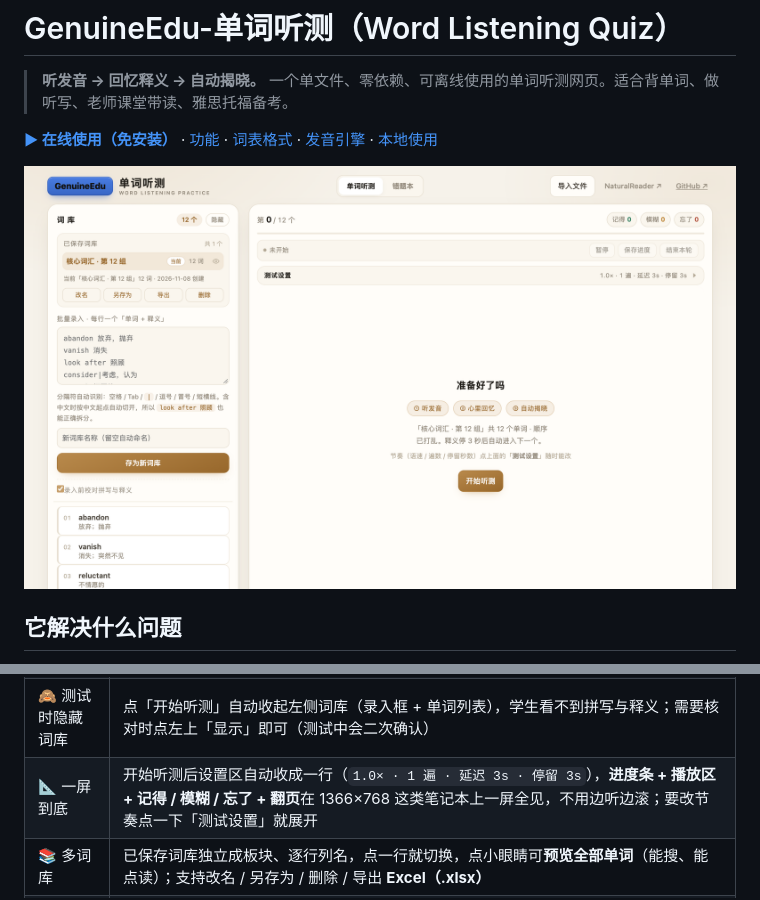
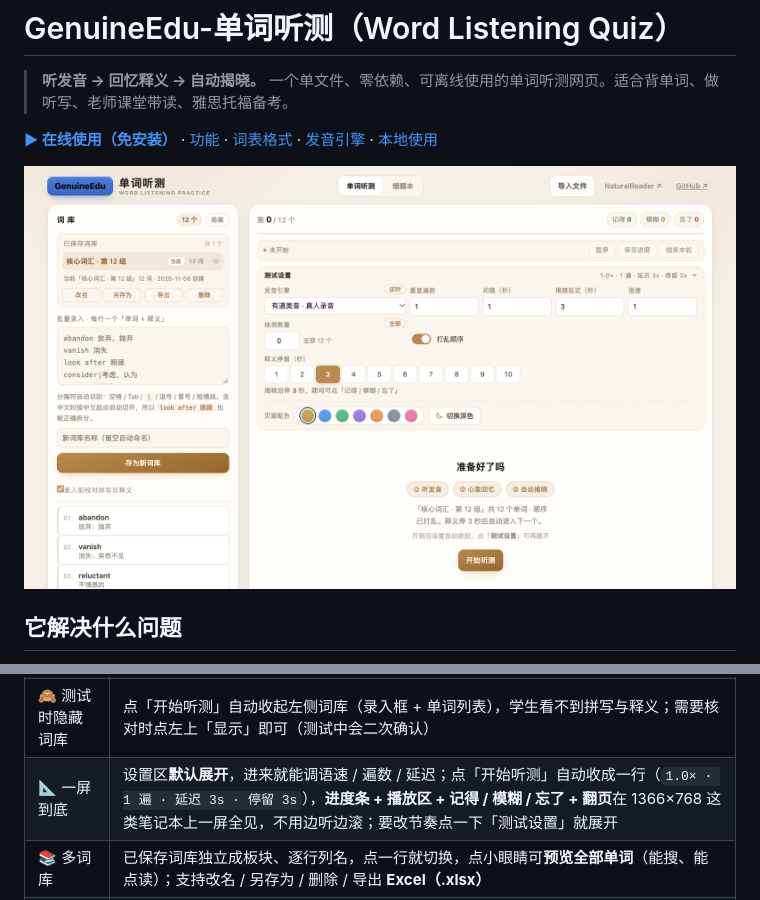
Before and after one commit to AprilPlatanus/word-listening, a Markdown page: README.md, 2 parts joined by grey strips. Rendered like a GitHub page; pictures changed too: assets/preview.png.

Commit message:
feat(setup): 测试设置默认展开（进来即可调语速/遍数/延迟），点「开始听测」后再自动收起成一行摘要；起始遮罩铺满时折叠未用的播放/自评区，保证「开始听测」留在首屏；重拍 README 预览图

```diff
--- a/README.md
+++ b/README.md
@@ -34,7 +34,7 @@
 | 🎨 7 套配色 + 深色 | 金 / 蓝 / 绿 / 紫 / 橙 / 灰蓝 / 粉，点色点整套换色；「切换深色」一键黑底，夜里或关灯投影不刺眼；选择存在本机，下次打开照旧 |
 | ⏹ 结束本轮 | 随时手动收卷，不用把剩下的词硬听完；已标记的「模糊 / 忘了」照常进错题本，没标记的不计入统计 |
 | 🙈 测试时隐藏词库 | 点「开始听测」自动收起左侧词库（录入框 + 单词列表），学生看不到拼写与释义；需要核对时点左上「显示」即可（测试中会二次确认） |
-| 📐 一屏到底 | 开始听测后设置区自动收成一行（`1.0× · 1 遍 · 延迟 3s · 停留 3s`），**进度条 + 播放区 + 记得 / 模糊 / 忘了 + 翻页**在 1366×768 这类笔记本上一屏全见，不用边听边滚；要改节奏点一下「测试设置」就展开 |
+| 📐 一屏到底 | 设置区**默认展开**，进来就能调语速 / 遍数 / 延迟；点「开始听测」自动收成一行（`1.0× · 1 遍 · 延迟 3s · 停留 3s`），**进度条 + 播放区 + 记得 / 模糊 / 忘了 + 翻页**在 1366×768 这类笔记本上一屏全见，不用边听边滚；要改节奏点一下「测试设置」就展开 |
 | 📚 多词库 | 已保存词库独立成板块、逐行列名，点一行就切换，点小眼睛可**预览全部单词**（能搜、能点读）；支持改名 / 另存为 / 删除 / 导出 **Excel（.xlsx）** |
 | 📋 错题本 | 「模糊 / 忘了」自动归档，**一行一个**按颜色区分（🟥 忘了 / 🟨 模糊），每次测试可**折叠**（最近一次默认展开、一键收起全部），按次查看、听发音、一键重练，导出 CSV（可单次或全部） |
 | 📥 导入导出 | 粘贴批量导入、导入 **xlsx** / txt / json / csv（导入即存为新词库）、导出 **Excel 表格**（.xlsx，Shift 点导出留一份 JSON 备份） |
```
Also changed, not shown: 1 other file.
